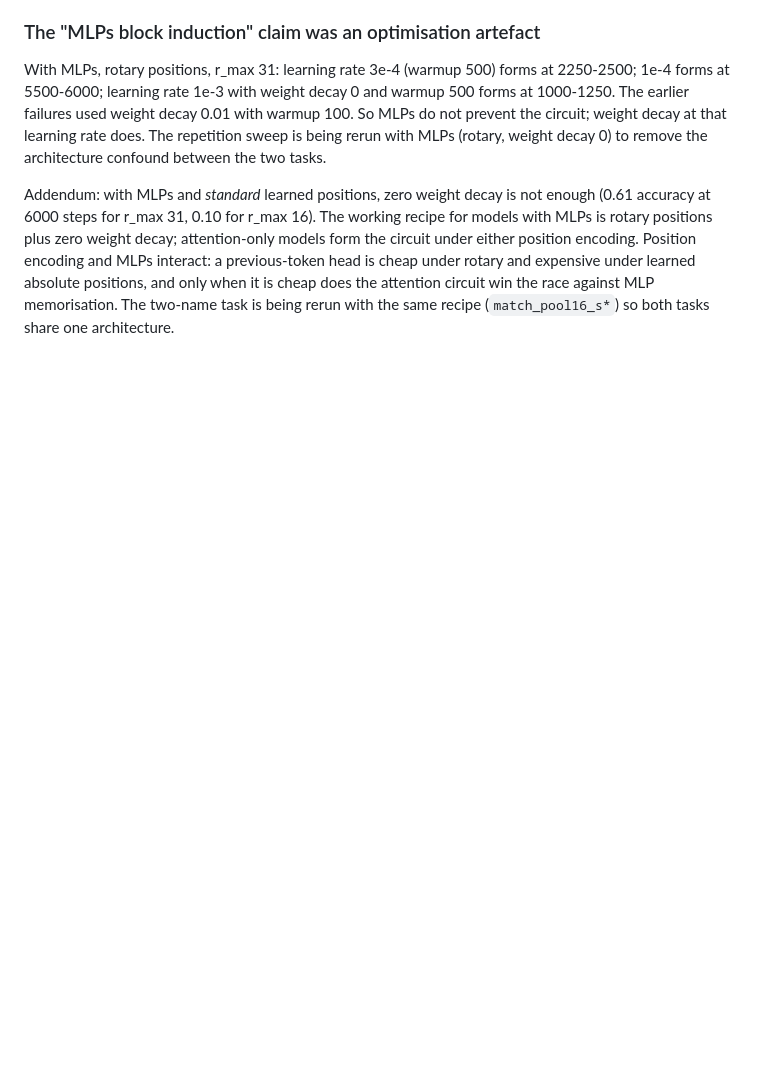
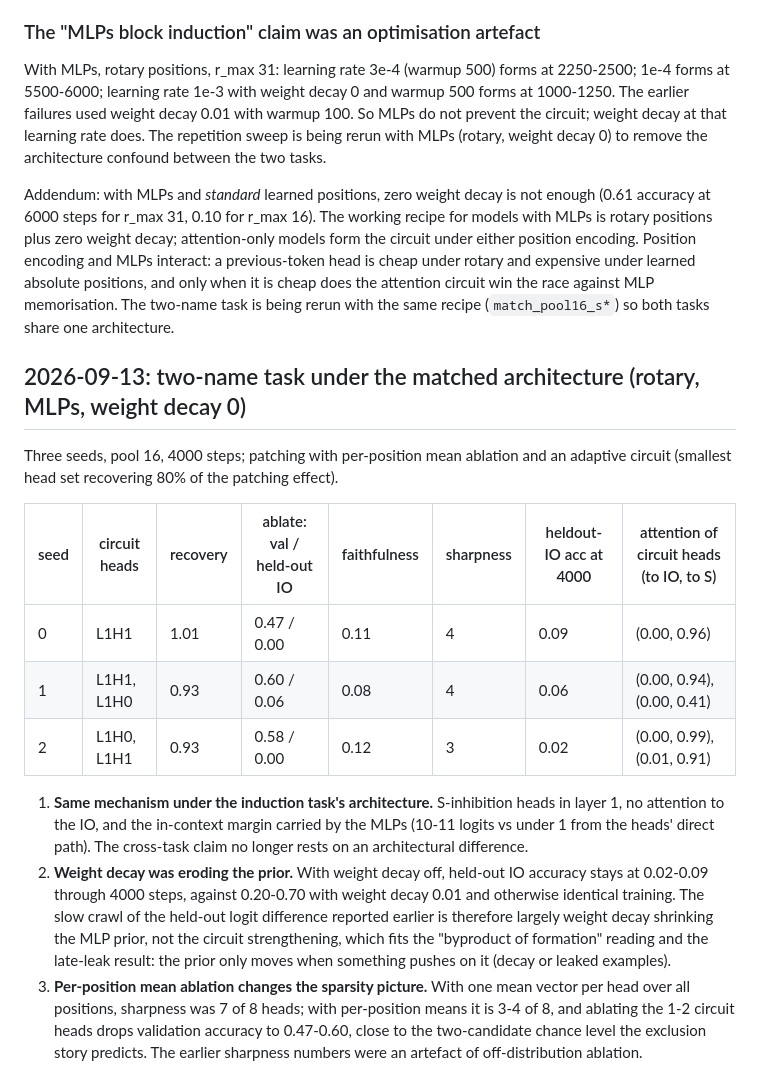
Before and after one commit to lucacolumbu/LLM-research, a Markdown page: docs/findings.md, the part around the change. Drawn GitHub-style; blank space fills up the shorter version.

Commit message:
Matched-architecture two-name replication: same mechanism, weight decay erodes the prior
Co-Authored-By: Claude Fable 5.1 <noreply@anthropic.com>

```diff
--- a/docs/findings.md
+++ b/docs/findings.md
@@ -311,3 +311,30 @@ previous-token head is cheap under rotary and expensive under learned absolute p
 and only when it is cheap does the attention circuit win the race against MLP
 memorisation. The two-name task is being rerun with the same recipe (`match_pool16_s*`)
 so both tasks share one architecture.
+
+## 2026-09-13: two-name task under the matched architecture (rotary, MLPs, weight decay 0)
+
+Three seeds, pool 16, 4000 steps; patching with per-position mean ablation and an adaptive
+circuit (smallest head set recovering 80% of the patching effect).
+
+| seed | circuit heads | recovery | ablate: val / held-out IO | faithfulness | sharpness | heldout-IO acc at 4000 | attention of circuit heads (to IO, to S) |
+|---|---|---|---|---|---|---|---|
+| 0 | L1H1 | 1.01 | 0.47 / 0.00 | 0.11 | 4 | 0.09 | (0.00, 0.96) |
+| 1 | L1H1, L1H0 | 0.93 | 0.60 / 0.06 | 0.08 | 4 | 0.06 | (0.00, 0.94), (0.00, 0.41) |
+| 2 | L1H0, L1H1 | 0.93 | 0.58 / 0.00 | 0.12 | 3 | 0.02 | (0.00, 0.99), (0.01, 0.91) |
+
+1. **Same mechanism under the induction task's architecture.** S-inhibition heads in layer
+   1, no attention to the IO, and the in-context margin carried by the MLPs (10-11 logits
+   vs under 1 from the heads' direct path). The cross-task claim no longer rests on an
+   architectural difference.
+2. **Weight decay was eroding the prior.** With weight decay off, held-out IO accuracy stays
+   at 0.02-0.09 through 4000 steps, against 0.20-0.70 with weight decay 0.01 and otherwise
+   identical training. The slow crawl of the held-out logit difference reported earlier is
+   therefore largely weight decay shrinking the MLP prior, not the circuit strengthening,
+   which fits the "byproduct of formation" reading and the late-leak result: the prior
+   only moves when something pushes on it (decay or leaked examples).
+3. **Per-position mean ablation changes the sparsity picture.** With one mean vector per
+   head over all positions, sharpness was 7 of 8 heads; with per-position means it is 3-4
+   of 8, and ablating the 1-2 circuit heads drops validation accuracy to 0.47-0.60, close
+   to the two-candidate chance level the exclusion story predicts. The earlier sharpness
+   numbers were an artefact of off-distribution ablation.
```
